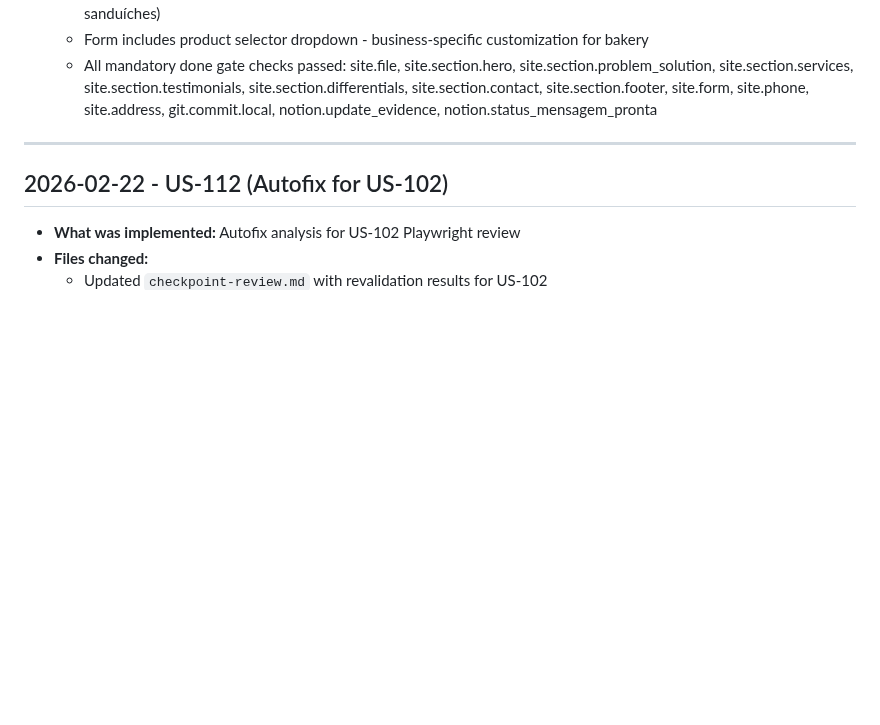
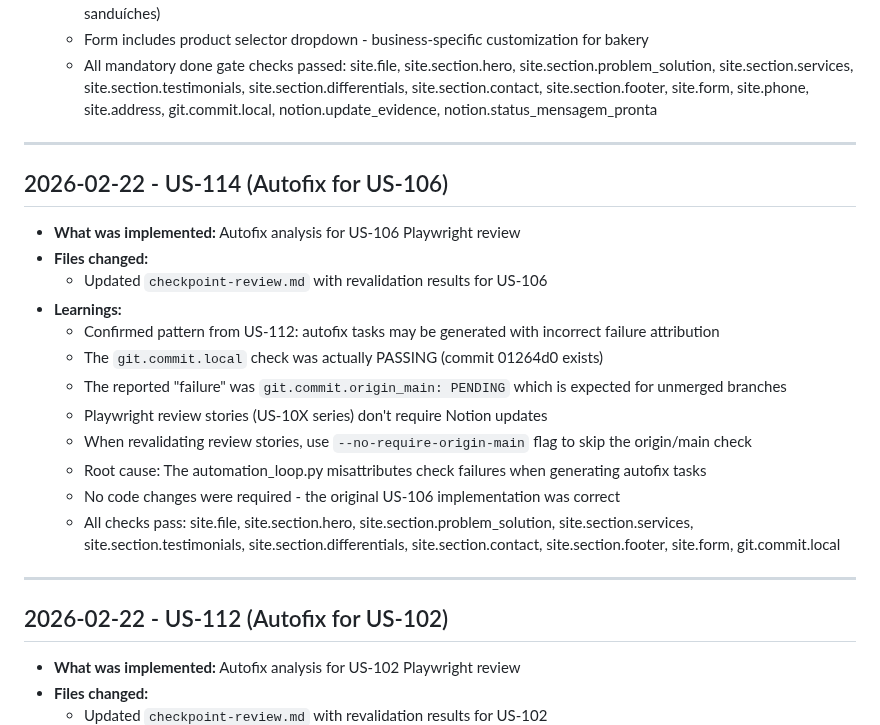
Before and after one commit to Andre-Costaa/site-pixel-alchemy, a Markdown page: .ralph-tui/progress.md, the part around the change. GitHub-like rendering; blank space fills up the shorter version.

Commit message:
feat: US-114 - AutoFix US-106 - Revisão Playwright - Pet Shop Bichos & Cia - Site Completo

```diff
--- a/.ralph-tui/progress.md
+++ b/.ralph-tui/progress.md
@@ -214,6 +214,22 @@
 
 ---
 
+## 2026-02-22 - US-114 (Autofix for US-106)
+- **What was implemented:** Autofix analysis for US-106 Playwright review
+- **Files changed:**
+  - Updated `checkpoint-review.md` with revalidation results for US-106
+- **Learnings:**
+  - Confirmed pattern from US-112: autofix tasks may be generated with incorrect failure attribution
+  - The `git.commit.local` check was actually PASSING (commit 01264d0 exists)
+  - The reported "failure" was `git.commit.origin_main: PENDING` which is expected for unmerged branches
+  - Playwright review stories (US-10X series) don't require Notion updates
+  - When revalidating review stories, use `--no-require-origin-main` flag to skip the origin/main check
+  - Root cause: The automation_loop.py misattributes check failures when generating autofix tasks
+  - No code changes were required - the original US-106 implementation was correct
+  - All checks pass: site.file, site.section.hero, site.section.problem_solution, site.section.services, site.section.testimonials, site.section.differentials, site.section.contact, site.section.footer, site.form, git.commit.local
+
+---
+
 ## 2026-02-22 - US-112 (Autofix for US-102)
 - **What was implemented:** Autofix analysis for US-102 Playwright review
 - **Files changed:**
```
Also changed, not shown: checkpoint-review.md (+30 -0 lines).
